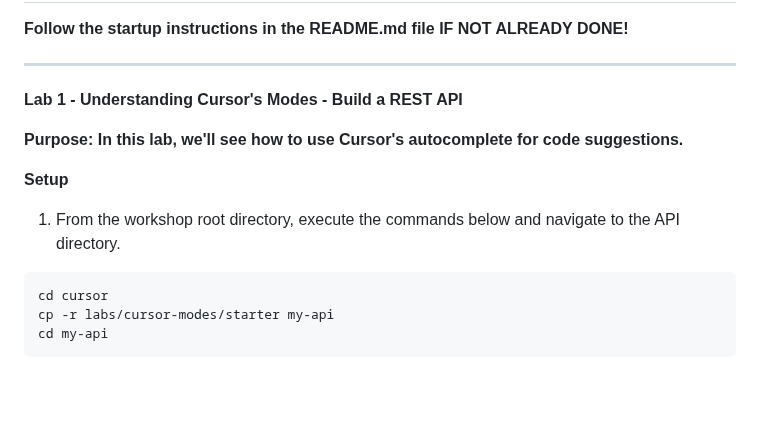
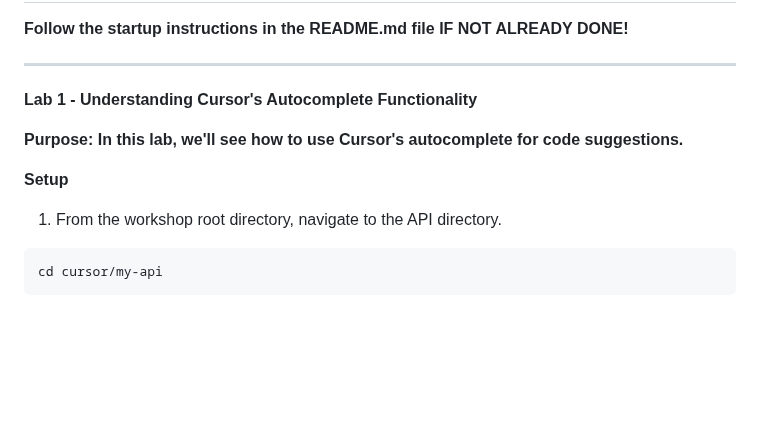
Before and after one commit to skillrepos/cursor, a Markdown page: labs.md, the part around one of its changes. Rendered like a GitHub page; blank space fills up the shorter version.

Commit message:
Revise lab content and version to 1.3
Updated lab topics and instructions for Cursor AI session.

````diff
--- a/labs.md
+++ b/labs.md
@@ -7,17 +7,16 @@
 
 ---
 
-**Lab 1 - Understanding Cursor's Modes - Build a REST API**
+**Lab 1 - Understanding Cursor's Autocomplete Functionality**
 
 **Purpose: In this lab, we'll see how to use Cursor's autocomplete for code suggestions.**
 
 **Setup**
 
-1. From the workshop root directory, execute the commands below and navigate to the API directory.
+1. From the workshop root directory, navigate to the API directory.
+
 ```
-cd cursor
-cp -r labs/cursor-modes/starter my-api
-cd my-api
+cd cursor/my-api
 ```
 
 <br><br>
````
Also changed, not shown: other parts of labs.md (+1 -1 lines).
